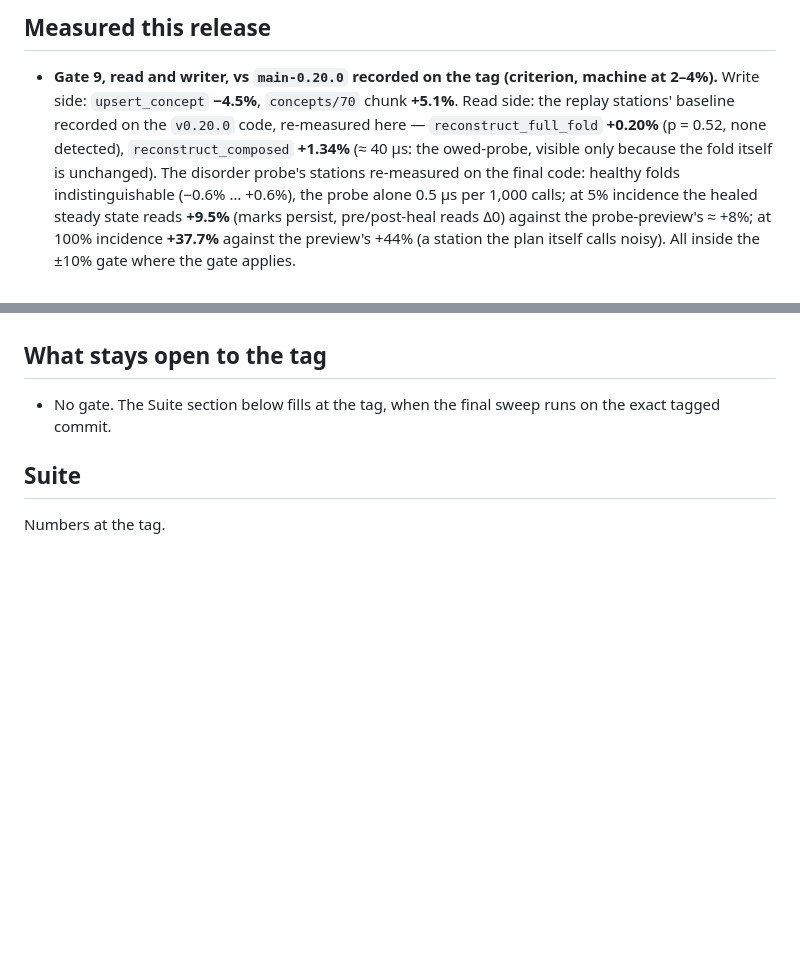
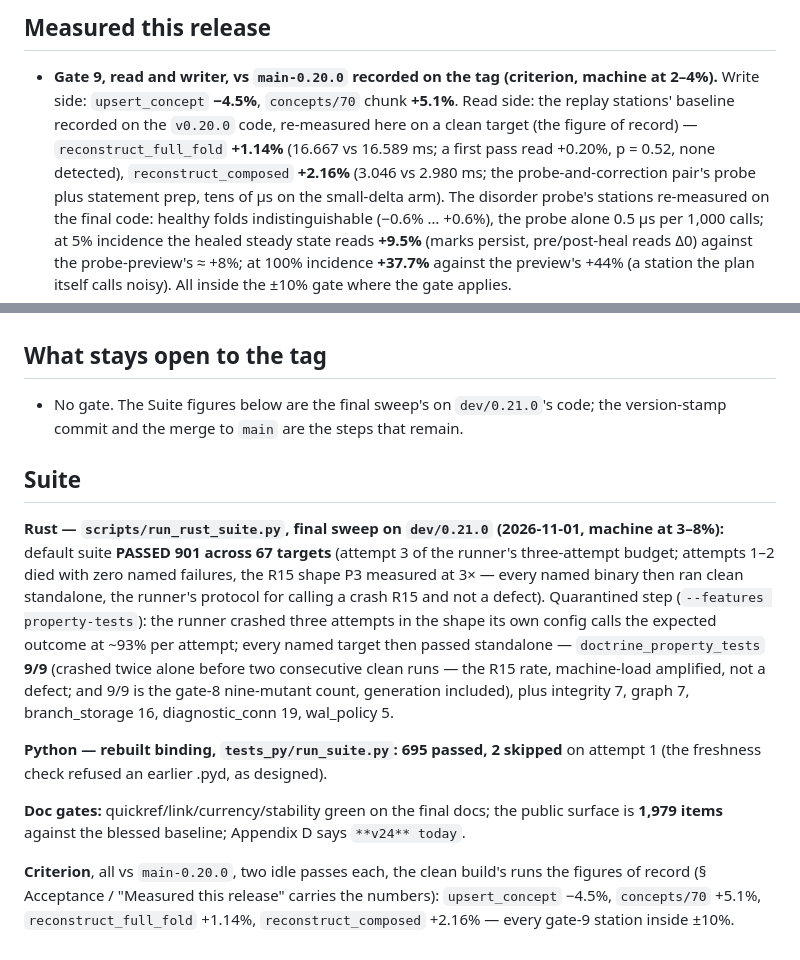
Before and after one commit to opticsWolf/Macrame, a Markdown page: docs/releases/v0.21.0.md, 2 parts joined by grey strips. Rendered like a GitHub page; blank space fills up the shorter version.

```diff
--- a/docs/releases/v0.21.0.md
+++ b/docs/releases/v0.21.0.md
@@ -92,9 +92,11 @@ what filters the pairs.
 
 - **Gate 9, read and writer, vs `main-0.20.0` recorded on the tag (criterion, machine at
   2–4%).** Write side: `upsert_concept` **−4.5%**, `concepts/70` chunk **+5.1%**. Read
-  side: the replay stations' baseline recorded on the `v0.20.0` code, re-measured here —
-  `reconstruct_full_fold` **+0.20%** (p = 0.52, none detected), `reconstruct_composed`
-  **+1.34%** (≈ 40 µs: the owed-probe, visible only because the fold itself is unchanged).
+  side: the replay stations' baseline recorded on the `v0.20.0` code, re-measured here on
+  a clean target (the figure of record) — `reconstruct_full_fold` **+1.14%** (16.667 vs
+  16.589 ms; a first pass read +0.20%, p = 0.52, none detected), `reconstruct_composed`
+  **+2.16%** (3.046 vs 2.980 ms; the probe-and-correction pair's probe plus statement
+  prep, tens of µs on the small-delta arm).
   The disorder probe's stations re-measured on the final code: healthy folds
   indistinguishable (−0.6% … +0.6%), the probe alone 0.5 µs per 1,000 calls; at 5%
   incidence the healed steady state reads **+9.5%** (marks persist, pre/post-heal reads
@@ -114,9 +116,31 @@ what filters the pairs.
 
 ## What stays open to the tag
 
-- No gate. The Suite section below fills at the tag, when the final sweep runs on the
-  exact tagged commit.
+- No gate. The Suite figures below are the final sweep's on `dev/0.21.0`'s code; the
+  version-stamp commit and the merge to `main` are the steps that remain.
 
 ## Suite
 
-Numbers at the tag.
+**Rust — `scripts/run_rust_suite.py`, final sweep on `dev/0.21.0` (2026-11-01, machine
+at 3–8%):** default suite **PASSED 901 across 67 targets** (attempt 3 of the runner's
+three-attempt budget; attempts 1–2 died with zero named failures, the R15 shape P3
+measured at 3× — every named binary then ran clean standalone, the runner's protocol
+for calling a crash R15 and not a defect). Quarantined step (`--features
+property-tests`): the runner crashed three attempts in the shape its own config calls
+the expected outcome at ~93% per attempt; every named target then passed standalone —
+`doctrine_property_tests` **9/9** (crashed twice alone before two consecutive clean
+runs — the R15 rate, machine-load amplified, not a defect; and 9/9 is the gate-8
+nine-mutant count, generation included), plus integrity 7, graph 7, branch_storage 16,
+diagnostic_conn 19, wal_policy 5.
+
+**Python — rebuilt binding, `tests_py/run_suite.py`:** **695 passed, 2 skipped** on
+attempt 1 (the freshness check refused an earlier .pyd, as designed).
+
+**Doc gates:** quickref/link/currency/stability green on the final docs; the public
+surface is **1,979 items** against the blessed baseline; Appendix D says
+`**v24** today`.
+
+**Criterion**, all vs `main-0.20.0`, two idle passes each, the clean build's runs the
+figures of record (§ Acceptance / "Measured this release" carries the numbers):
+`upsert_concept` −4.5%, `concepts/70` +5.1%, `reconstruct_full_fold` +1.14%,
+`reconstruct_composed` +2.16% — every gate-9 station inside ±10%.
```
Also changed, not shown: docs/Macrame Update Plan v0.21.0.md (+17 -8 lines).
